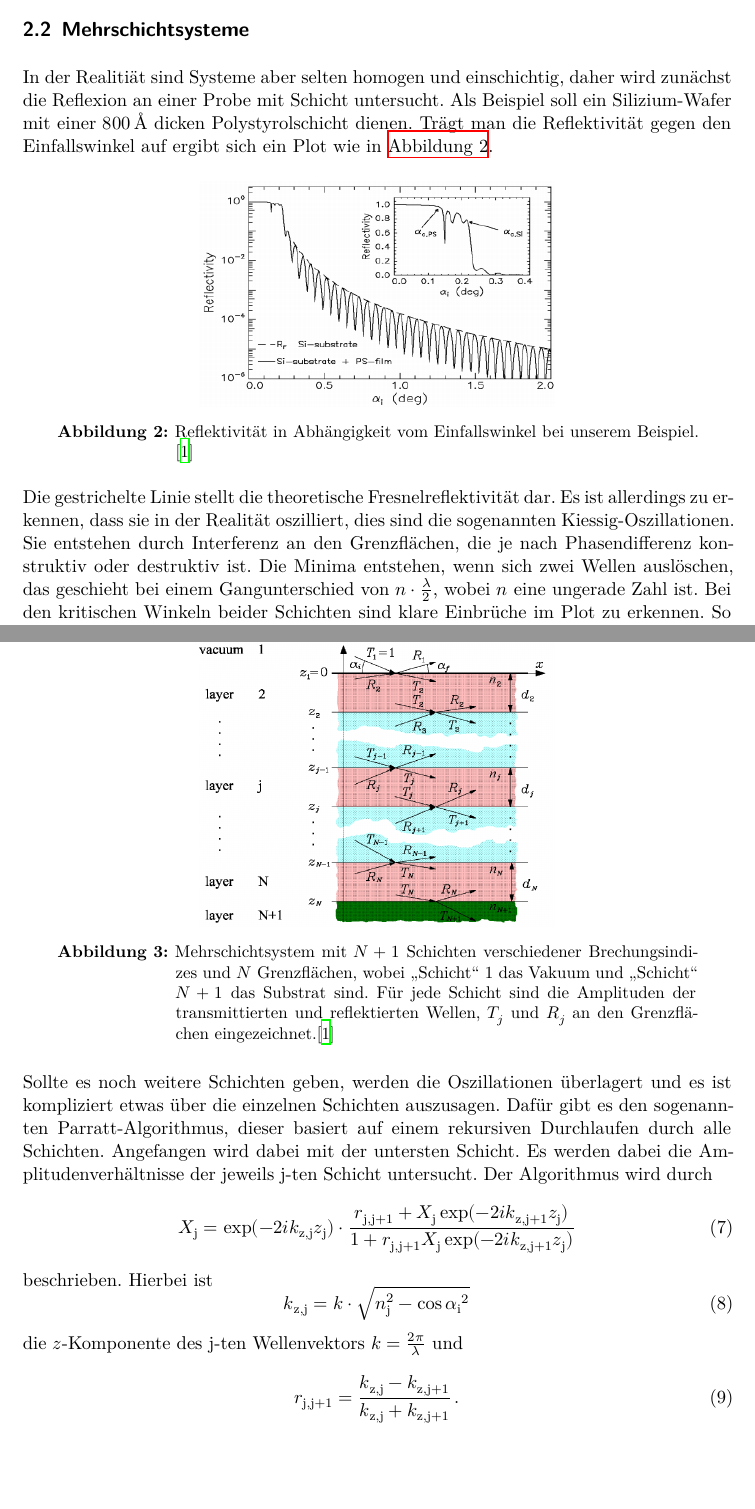
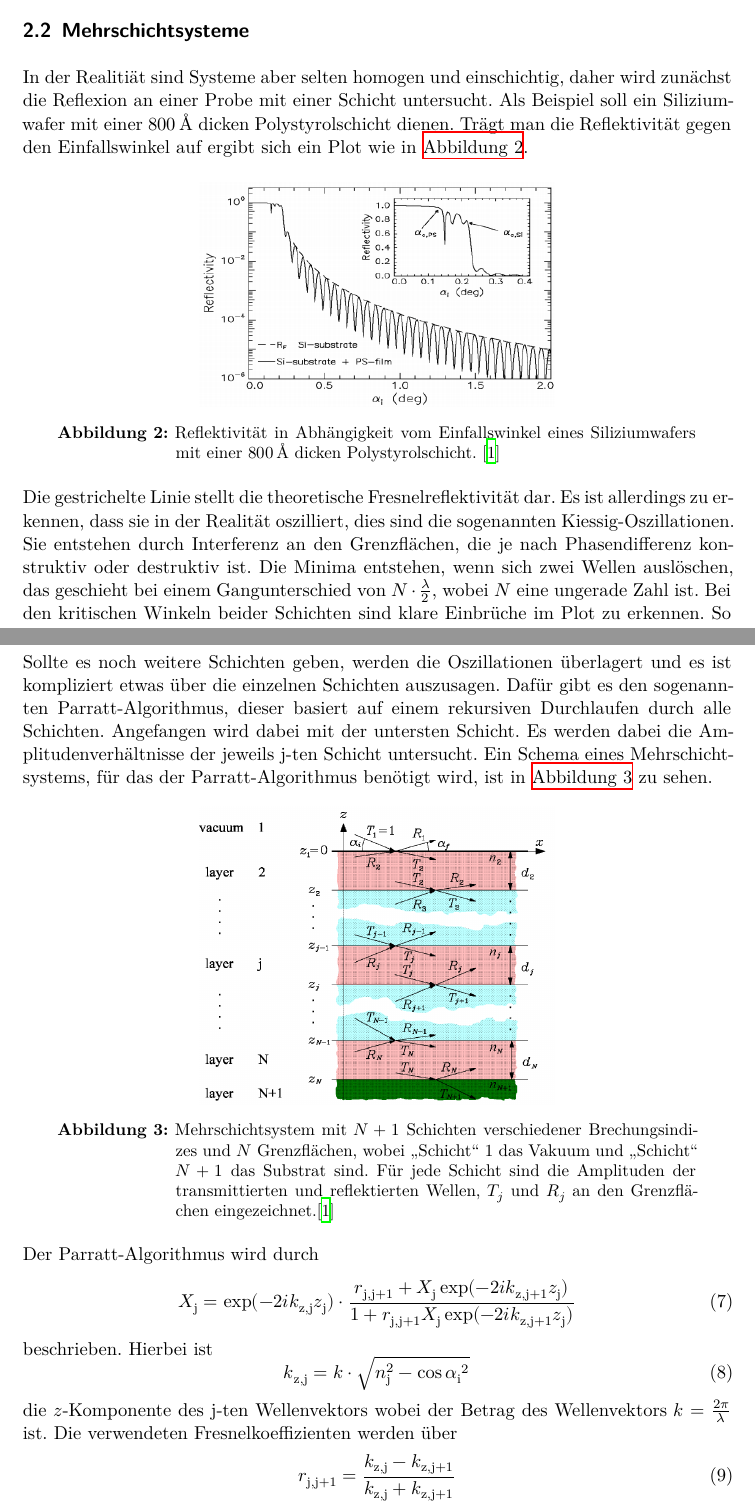
Before and after one commit to NicoJG/Fortgeschrittenenpraktikum, a LaTeX document (V44_Reflektometrie/latex/main.tex, which reads V44_Reflektometrie/latex/theorie.tex): two parts of pages 4 and 5 of 12 before the commit and two parts of pages 4 and 5 of 13 after it, joined at a grey line, cut so that both start at the same text, the shorter picture padded with empty space. Compiled offline with XeLaTeX.

Commit message:
V44 Theorie korrigiert

```diff
--- a/V44_Reflektometrie/latex/theorie.tex
+++ b/V44_Reflektometrie/latex/theorie.tex
@@ -49,21 +49,21 @@ Daher betrachten wir die Fresnel'sche Reflektivität unter der Annahme, dass $\a
 \subsection{Mehrschichtsysteme}
 \label{theo2}
 
-In der Realitiät sind Systeme aber selten homogen und einschichtig, daher wird zunächst die Reflexion an einer Probe mit Schicht untersucht.
-Als Beispiel soll ein Silizium-Wafer mit einer $\SI{800}{\angstrom}$ dicken Polystyrolschicht dienen.
+In der Realitiät sind Systeme aber selten homogen und einschichtig, daher wird zunächst die Reflexion an einer Probe mit einer Schicht untersucht.
+Als Beispiel soll ein Siliziumwafer mit einer $\SI{800}{\angstrom}$ dicken Polystyrolschicht dienen.
 Trägt man die Reflektivität gegen den Einfallswinkel auf ergibt sich ein Plot wie in \autoref{fig:theo2}.
 
 \begin{figure}
     \centering
     \includegraphics[width=0.5\textwidth]{images/plot.png}
-    \caption{Reflektivität in Abhängigkeit vom Einfallswinkel bei unserem Beispiel. \cite{V44old}}
+    \caption{Reflektivität in Abhängigkeit vom Einfallswinkel eines Siliziumwafers mit einer $\SI{800}{\angstrom}$ dicken Polystyrolschicht. \cite{V44old}}
     \label{fig:theo2}
 \end{figure}
 
 Die gestrichelte Linie stellt die theoretische Fresnelreflektivität dar.
 Es ist allerdings zu erkennen, dass sie in der Realität oszilliert, dies sind die sogenannten Kiessig-Oszillationen.
 Sie entstehen durch Interferenz an den Grenzflächen, die je nach Phasendifferenz konstruktiv oder destruktiv ist.
-Die Minima entstehen, wenn sich zwei Wellen auslöschen, das geschieht bei einem Gangunterschied von $ n \cdot \frac{\lambda}{2}$, wobei $n$ eine ungerade Zahl ist.
+Die Minima entstehen, wenn sich zwei Wellen auslöschen, das geschieht bei einem Gangunterschied von $ N \cdot \frac{\lambda}{2}$, wobei $N$ eine ungerade Zahl ist.
 Bei den kritischen Winkeln beider Schichten sind klare Einbrüche im Plot zu erkennen.
 So werden die kritischen Winkel $\alpha _\text{c}$ aus dem Plot bestimmt.
 Über die Wellenlänge $\lambda$ der Oszillation kann die Schichtdicke $d$ als
@@ -74,6 +74,12 @@ So werden die kritischen Winkel $\alpha _\text{c}$ aus dem Plot bestimmt.
 berechnen werden.
 Hierbei ist $\Delta \alpha _\text{i}$ der Abstand der Minima der Kiessig-Oszillation im Plot.
 
+Sollte es noch weitere Schichten geben, werden die Oszillationen überlagert und es ist kompliziert etwas über die einzelnen Schichten auszusagen.
+Dafür gibt es den sogenannten Parratt-Algorithmus, dieser basiert auf einem rekursiven Durchlaufen durch alle Schichten.
+Angefangen wird dabei mit der untersten Schicht.
+Es werden dabei die Amplitudenverhältnisse der jeweils j-ten Schicht untersucht.
+Ein Schema eines Mehrschichtsystems, für das der Parratt-Algorithmus benötigt wird, ist in \autoref{fig:parratt} zu sehen.
+
 \begin{figure}
     \centering
     \includegraphics[width=0.5\textwidth]{images/parratt_algorithmus.png}
@@ -81,14 +87,10 @@ Hierbei ist $\Delta \alpha _\text{i}$ der Abstand der Minima der Kiessig-Oszilla
     wobei \enquote{Schicht} 1 das Vakuum und \enquote{Schicht} $N + 1$ das Substrat sind. Für jede
     Schicht sind die Amplituden der transmittierten und reflektierten Wellen, $T_j$ und $R_j$ an den
     Grenzflächen eingezeichnet.\cite{V44old}}
-    \label{fig:parrat}
+    \label{fig:parratt}
 \end{figure}
 
-Sollte es noch weitere Schichten geben, werden die Oszillationen überlagert und es ist kompliziert etwas über die einzelnen Schichten auszusagen.
-Dafür gibt es den sogenannten Parratt-Algorithmus, dieser basiert auf einem rekursiven Durchlaufen durch alle Schichten.
-Angefangen wird dabei mit der untersten Schicht.
-Es werden dabei die Amplitudenverhältnisse der jeweils j-ten Schicht untersucht.
-Der Algorithmus wird durch
+Der Parratt-Algorithmus wird durch
 \begin{equation}
     X_\text{j} =  \exp(-2 i k_\text{z,j} z_\text{j}) \cdot  \frac{r_\text{j,j+1} + X_\text{j} \exp(-2 i k_\text{z,j+1} z_\text{j})}
     {1 + r_\text{j,j+1} X_\text{j} \exp(-2 i k_\text{z,j+1} z_\text{j})}
@@ -100,8 +102,9 @@ Hierbei ist
     k_\text{z,j} = k \cdot \sqrt{n_\text{j}^2 -  {\cos{\alpha _\text{i}}}^2}
     \label{eq:k}
 \end{equation}
-die $z$-Komponente des j-ten Wellenvektors $k = \frac{2 \pi}{\lambda}$ und
+die $z$-Komponente des j-ten Wellenvektors wobei der Betrag des Wellenvektors $k = \frac{2 \pi}{\lambda}$ ist.
+Die verwendeten Fresnelkoeffizienten werden über
 \begin{equation}
-    r_\text{j,j+1} = \frac{k_\text{z,j} - k_\text{z,j+1}}{k_\text{z,j} + k_\text{z,j+1}} \,.
+    r_\text{j,j+1} = \frac{k_\text{z,j} - k_\text{z,j+1}}{k_\text{z,j} + k_\text{z,j+1}}
     \label{eq:r}
 \end{equation}
```
Also changed, not shown: V44_Reflektometrie/latex/zielsetzung.tex (+1 -1 lines), V44_Reflektometrie/latex/theorie.tex (16 more changed lines).
